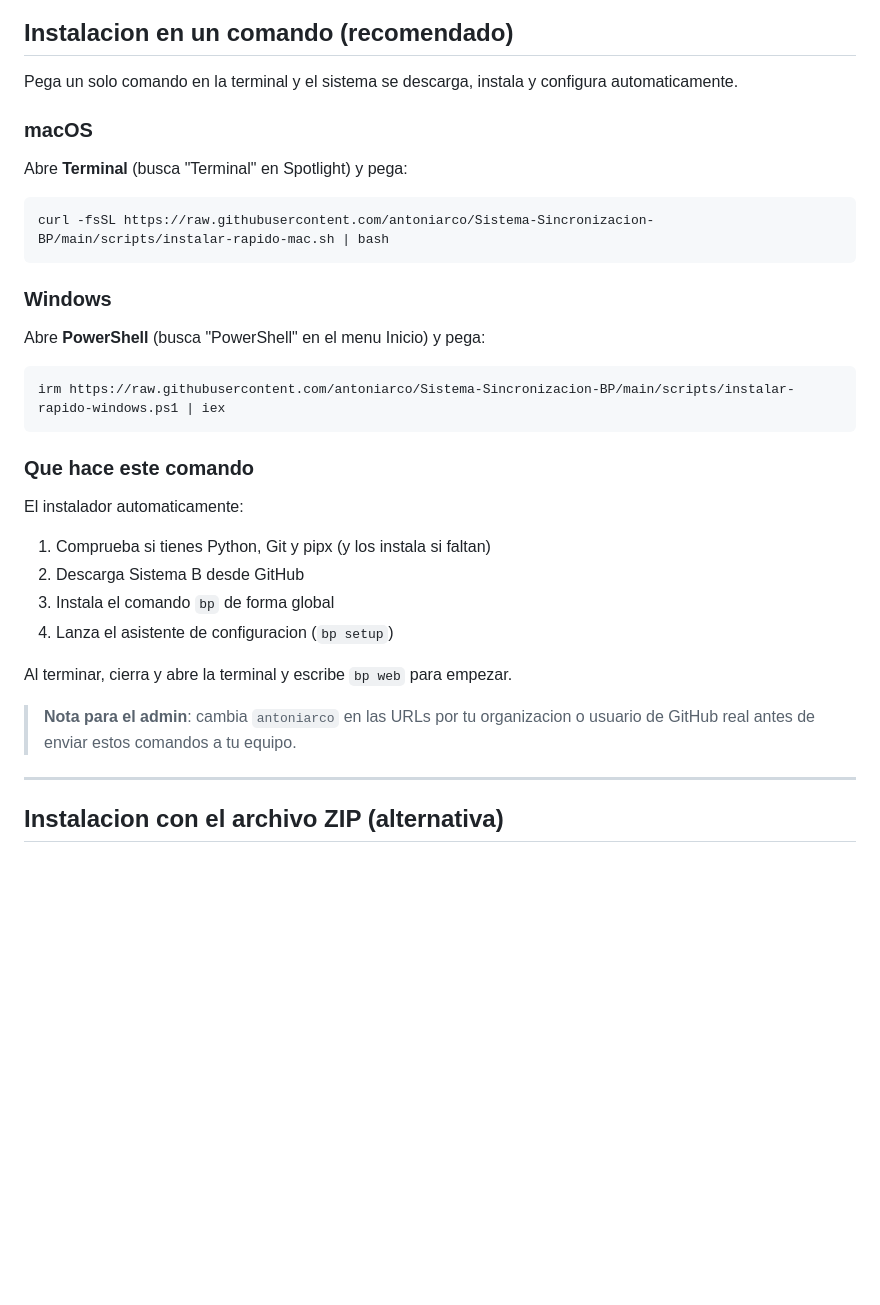
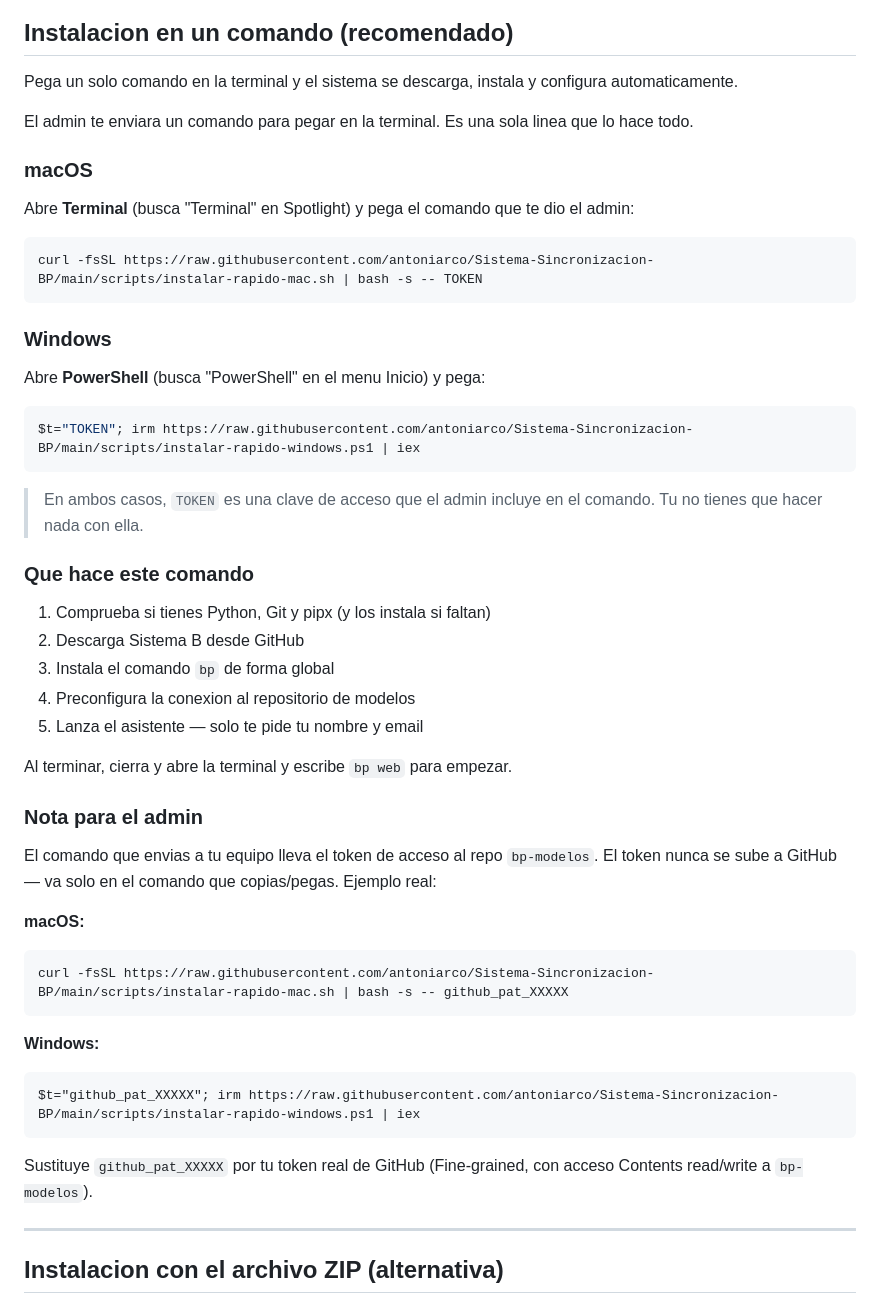
Before and after one commit to antoniarco/Sistema-Sincronizacion-BP, a Markdown page: docs/guia_instalacion.md, the part around the change. Rendered like a GitHub page; blank space fills up the shorter version.

Commit message:
Actualizar guia con comandos de instalacion finales

````diff
--- a/docs/guia_instalacion.md
+++ b/docs/guia_instalacion.md
@@ -20,12 +20,14 @@ Tiene dos formas de usarse:
 
 Pega un solo comando en la terminal y el sistema se descarga, instala y configura automaticamente.
 
+El admin te enviara un comando para pegar en la terminal. Es una sola linea que lo hace todo.
+
 ### macOS
 
-Abre **Terminal** (busca "Terminal" en Spotlight) y pega:
+Abre **Terminal** (busca "Terminal" en Spotlight) y pega el comando que te dio el admin:
 
 ```bash
-curl -fsSL https://raw.githubusercontent.com/antoniarco/Sistema-Sincronizacion-BP/main/scripts/instalar-rapido-mac.sh | bash
+curl -fsSL https://raw.githubusercontent.com/antoniarco/Sistema-Sincronizacion-BP/main/scripts/instalar-rapido-mac.sh | bash -s -- TOKEN
 ```
 
 ### Windows
@@ -33,21 +35,36 @@ curl -fsSL https://raw.githubusercontent.com/antoniarco/Sistema-Sincronizacion-B
 Abre **PowerShell** (busca "PowerShell" en el menu Inicio) y pega:
 
 ```powershell
-irm https://raw.githubusercontent.com/antoniarco/Sistema-Sincronizacion-BP/main/scripts/instalar-rapido-windows.ps1 | iex
+$t="TOKEN"; irm https://raw.githubusercontent.com/antoniarco/Sistema-Sincronizacion-BP/main/scripts/instalar-rapido-windows.ps1 | iex
 ```
 
+> En ambos casos, `TOKEN` es una clave de acceso que el admin incluye en el comando. Tu no tienes que hacer nada con ella.
+
 ### Que hace este comando
-
-El instalador automaticamente:
 
 1. Comprueba si tienes Python, Git y pipx (y los instala si faltan)
 2. Descarga Sistema B desde GitHub
 3. Instala el comando `bp` de forma global
-4. Lanza el asistente de configuracion (`bp setup`)
+4. Preconfigura la conexion al repositorio de modelos
+5. Lanza el asistente — solo te pide tu nombre y email
 
 Al terminar, cierra y abre la terminal y escribe `bp web` para empezar.
 
-> **Nota para el admin**: cambia `antoniarco` en las URLs por tu organizacion o usuario de GitHub real antes de enviar estos comandos a tu equipo.
+### Nota para el admin
+
+El comando que envias a tu equipo lleva el token de acceso al repo `bp-modelos`. El token nunca se sube a GitHub — va solo en el comando que copias/pegas. Ejemplo real:
+
+**macOS:**
+```
+curl -fsSL https://raw.githubusercontent.com/antoniarco/Sistema-Sincronizacion-BP/main/scripts/instalar-rapido-mac.sh | bash -s -- github_pat_XXXXX
+```
+
+**Windows:**
+```
+$t="github_pat_XXXXX"; irm https://raw.githubusercontent.com/antoniarco/Sistema-Sincronizacion-BP/main/scripts/instalar-rapido-windows.ps1 | iex
+```
+
+Sustituye `github_pat_XXXXX` por tu token real de GitHub (Fine-grained, con acceso Contents read/write a `bp-modelos`).
 
 ---
 
````
